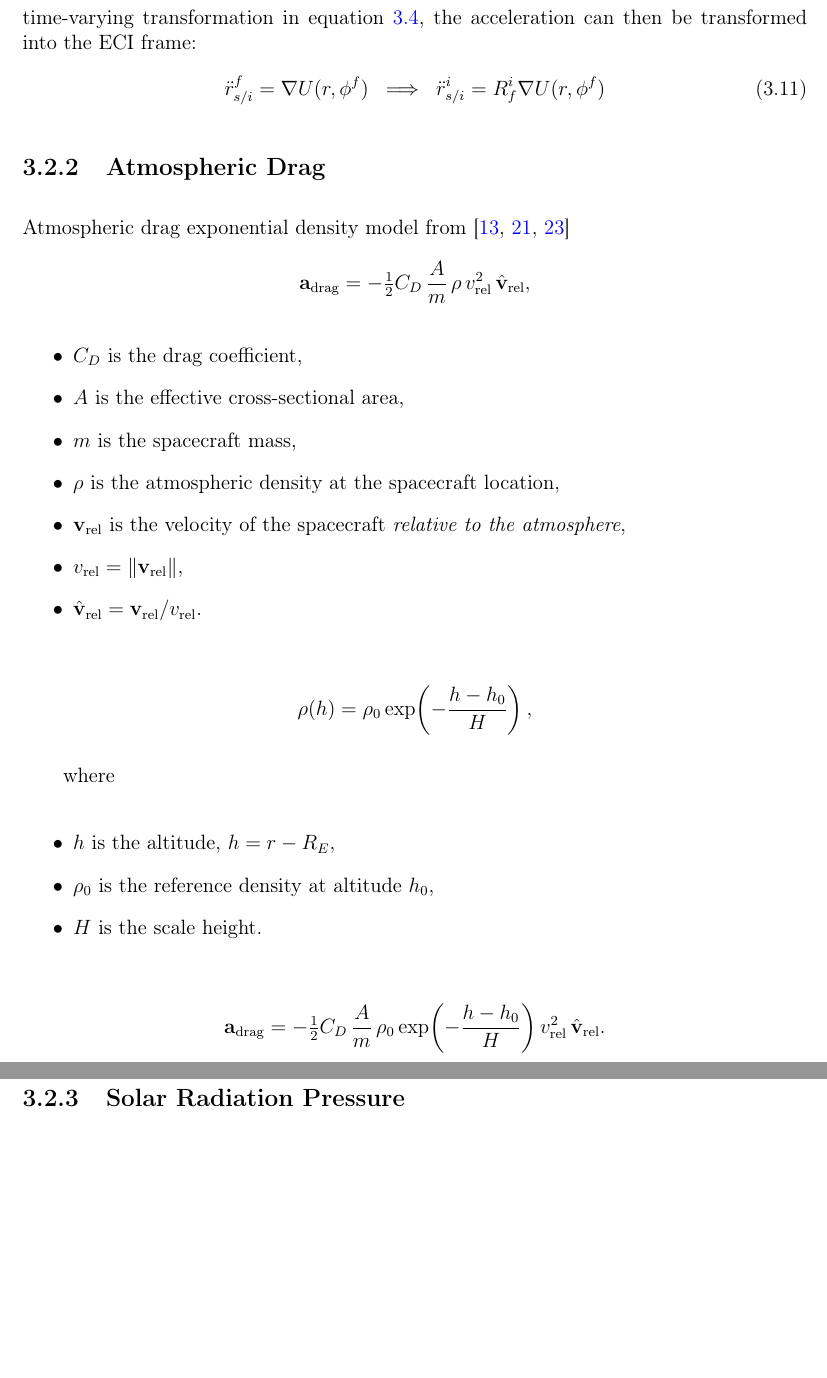
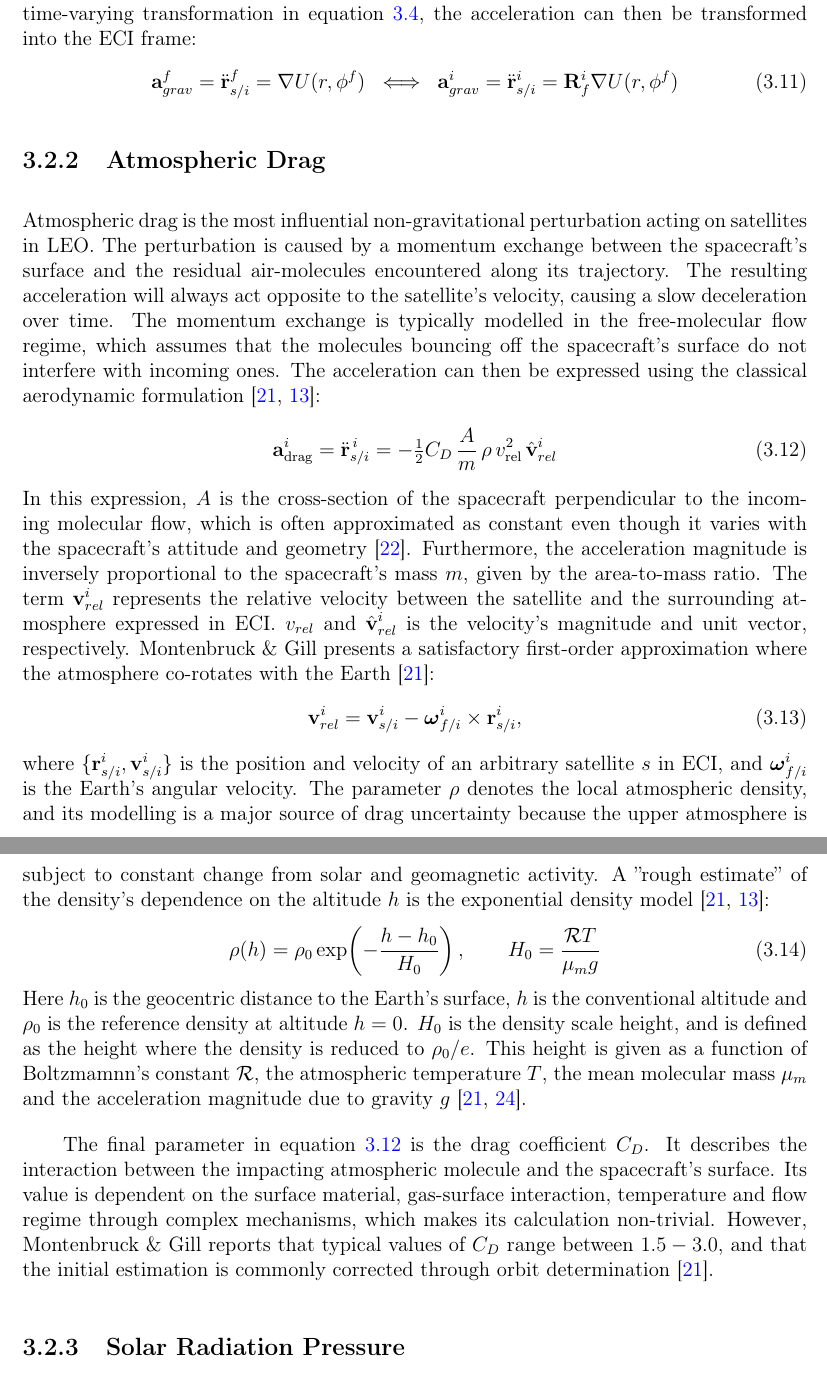
Before and after one commit to chystad/Specialization-Project-Report-LaTeX-, a LaTeX thesis (main.tex, which reads Chapters/03Theory.tex): two parts of pages 28 and 29 of 42 before the commit and two parts of pages 30 and 31 of 45 after it, joined at a grey line, cut so that both start at the same text, the shorter picture padded with empty space. Compiled offline with pdfLaTeX.

Commit message:
Written subsection on Atmospheric drag

```diff
--- a/Chapters/03Theory.tex
+++ b/Chapters/03Theory.tex
@@ -133,48 +145,32 @@ $n$ & $J_n$ & $P_n(u)$ \\
 \end{table}
 Inserting this truncated spherical harmonic expression into equation \ref{eq:grav_acc} yields the acceleration experienced by an arbitrary spacecraft, expressed in the \gls{ecef} frame. By computing the gradient, then applying the time-varying transformation in equation \ref{eq:eci2ecef}, the acceleration can then be transformed into the \gls{eci} frame:
 \begin{equation}
-    \ddot{r}^f_{s/i} = \nabla U(r, \phi^f) \;\;\Longrightarrow\;\; \ddot{r}^i_{s/i} = R^i_f \nabla U(r, \phi^f)
+    \textbf{a}_{grav}^f = \ddot{\textbf{r}}^f_{s/i} = \nabla U(r, \phi^f) \;\;\Longleftrightarrow\;\; \textbf{a}_{grav}^i = \ddot{\textbf{r}}^i_{s/i} = \textbf{R}^i_f \nabla U(r, \phi^f)
 \end{equation}
+% Feedback from chat:
+% The sentence "inserting this truncated spherical ..." is slightly implementation-focus and should be adjusted to fit the theory chapter. Something like:
+%   The truncated potential can be differentiated to obtain the gravitational acceleration in ECEF. Using the rotation $R_f^i(t)$, this vector is then expressed in ECI, which forms the basis for the dynamical equations used in the simulations.
+% All good otherwise
+
 
 \subsection{Atmospheric Drag} \label{sec:Atmospheric_Drag}
 
-Atmospheric drag exponential density model from \cite{vallado2001, Montenbruck2000, Roscoe2014}
-\[
-\mathbf{a}_{\text{drag}} = -\tfrac{1}{2} C_D \, \frac{A}{m} \, \rho \, v_{\text{rel}}^{2} \, \hat{\mathbf{v}}_{\text{rel}},
-\]
+Atmospheric drag is the most influential non-gravitational perturbation acting on satellites in \gls{leo}. The perturbation is caused by a momentum exchange between the spacecraft's surface and the residual air-molecules encountered along its trajectory. The resulting acceleration will always act opposite to the satellite's velocity, causing a slow deceleration over time. The momentum exchange is typically modelled in the free-molecular flow regime, which assumes that the molecules bouncing off the spacecraft's surface do not interfere with incoming ones. The acceleration can then be expressed using the classical aerodynamic formulation \cite{Montenbruck2000, vallado2001}:
+\begin{equation}
+    \mathbf{a}_{\text{drag}}^i = \ddot{\textbf{r}}^{\,i}_{s/i} = -\tfrac{1}{2} C_D \, \frac{A}{m} \, \rho \, v_{\text{rel}}^{2} \, \hat{\textbf{v}}_{rel}^i
+\label{eq:drag}
+\end{equation}
+In this expression, $A$ is the cross-section of the spacecraft perpendicular to the incoming molecular flow, which is often approximated as constant even though it varies with the spacecraft's attitude and geometry \cite{Roscoe2014}. Furthermore, the acceleration magnitude is inversely proportional to the spacecraft's mass $m$, given by the area-to-mass ratio. The term $\textbf{v}_{rel}^i$ represents the relative velocity between the satellite and the surrounding atmosphere expressed in \gls{eci}. $v_{rel}$ and $\hat{\textbf{v}}_{rel}^i$ is the velocity's magnitude and unit vector, respectively. Montenbruck \& Gill presents a satisfactory first-order approximation where the atmosphere co-rotates with the Earth \cite{Montenbruck2000}:
+\begin{equation}
+\mathbf{v}_{rel}^i = \mathbf{v}^i_{s/i} - \boldsymbol{\omega}_{f/i}^i \times \mathbf{r}_{s/i}^i ,
+\end{equation}
+where $\{\mathbf{r}^i_{s/i}, \mathbf{v}_{s/i}^i\}$ is the position and velocity of an arbitrary satellite $s$ in \gls{eci}, and $\boldsymbol{\omega}_{f/i}^i$ is the Earth's angular velocity. The parameter $\rho$ denotes the local atmospheric density, and its modelling is a major source of drag uncertainty because the upper atmosphere is subject to constant change from solar and geomagnetic activity. A ''rough estimate'' of the density's dependence on the altitude $h$ is the exponential density model \cite{Montenbruck2000, vallado2001}:
+\begin{equation}
+    \rho(h) = \rho_0 \exp\!\left( -\frac{h - h_0}{H_0} \right), \qquad H_0 = \frac{\mathcal{R}T}{\mu_m g}
+\end{equation}
+Here $h_0$ is the geocentric distance to the Earth's surface, $h$ is the conventional altitude and $\rho_0$ is the reference density at altitude $h=0$. $H_0$ is the density scale height, and is defined as the height where the density is reduced to $\rho_0/e$. This height is given as a function of Boltzmamnn's constant $\mathcal{R}$, the atmospheric temperature $T$, the mean molecular mass $\mu_m$ and the acceleration magnitude due to gravity $g$ \cite{Montenbruck2000, SpaceAcademyAtmosMod}.
 
-\begin{itemize}
-    \item $C_D$ is the drag coefficient,
-    \item $A$ is the effective cross-sectional area,
-    \item $m$ is the spacecraft mass,
-    \item $\rho$ is the atmospheric density at the spacecraft location,
-    \item $\mathbf{v}_{\text{rel}}$ is the velocity of the spacecraft \textit{relative to the atmosphere},
-    \item $v_{\text{rel}} = \lVert \mathbf{v}_{\text{rel}} \rVert$,
-    \item $\hat{\mathbf{v}}_{\text{rel}} = \mathbf{v}_{\text{rel}} / v_{\text{rel}}$.
-\end{itemize}
-
-% Exponential density model
-\[
-\rho(h) = \rho_0 \exp\!\left( -\frac{h - h_0}{H} \right),
-\]
-
-where
-
-\begin{itemize}
-    \item $h$ is the altitude, $h = r - R_E$,
-    \item $\rho_0$ is the reference density at altitude $h_0$,
-    \item $H$ is the scale height.
-\end{itemize}
-
-% Full drag acceleration with exponential atmosphere
-\[
-\mathbf{a}_{\text{drag}}
-= -\tfrac{1}{2} C_D \, \frac{A}{m} \, \rho_0
-\exp\!\left( -\frac{h - h_0}{H} \right)
-v_{\text{rel}}^{2} \, \hat{\mathbf{v}}_{\text{rel}}.
-\]
-
-
+The final parameter in equation \ref{eq:drag} is the drag coefficient $C_D$. It describes the interaction between the impacting atmospheric molecule and the spacecraft's surface. Its value is dependent on the surface material, gas-surface interaction, temperature and flow regime through complex mechanisms, which makes its calculation non-trivial. However, Montenbruck \& Gill reports that typical values of $C_D$ range between $1.5-3.0$, and that the initial estimation is commonly corrected through orbit determination \cite{Montenbruck2000}.
 
 
 \subsection{Solar Radiation Pressure} \label{sec:Solar_Pressure}
```
Also changed, not shown: Chapters/02LitteratureReview.tex (+11 -4 lines), Chapters/08Appendix.tex (+24 -0 lines), bibliography.bib (+6 -0 lines), compiler_out/compiler_aux/main.bbl, compiler_out/main.pdf, Chapters/03Theory.tex (74 more changed lines), 12 other files.
